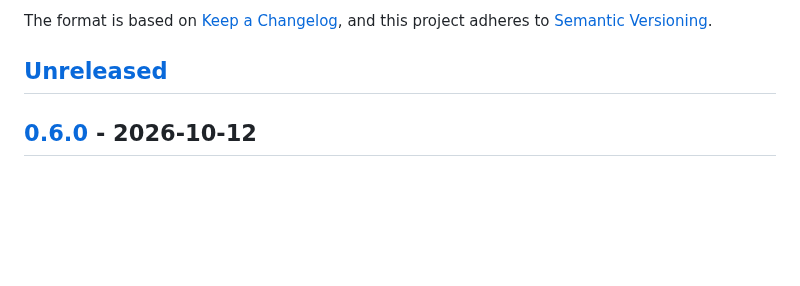
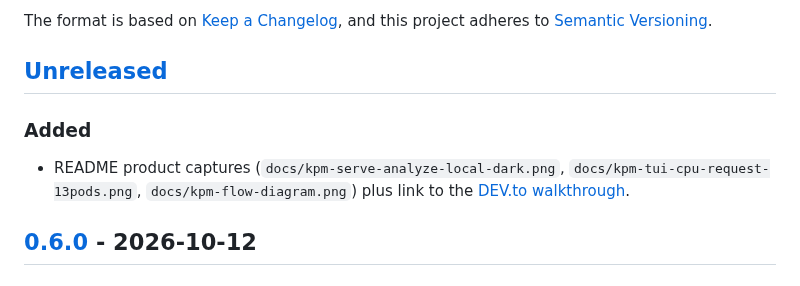
Before and after one commit to hrodrig/kpm, a Markdown page: CHANGELOG.md, the part around the change. GitHub-like rendering; blank space fills up the shorter version.

```diff
--- a/CHANGELOG.md
+++ b/CHANGELOG.md
@@ -6,6 +6,12 @@ The format is based on [Keep a Changelog](https://keepachangelog.com/en/1.1.0/),
 and this project adheres to [Semantic Versioning](https://semver.org/spec/v2.0.0.html).
 
 ## [Unreleased]
+
+### Added
+
+- README product captures (`docs/kpm-serve-analyze-local-dark.png`,
+  `docs/kpm-tui-cpu-request-13pods.png`, `docs/kpm-flow-diagram.png`) plus link to the
+  [DEV.to walkthrough](https://dev.to/hrodrig/kpm-kubernetes-rightsizing-without-prometheus-history-on-your-laptop-4272).
 
 ## [0.6.0] - 2026-10-12
 
```
Also changed, not shown: README.md (+14 -0 lines), docs/README.md (+3 -0 lines), docs/kpm-flow-diagram.png (added), docs/kpm-serve-analyze-local-dark.png (added), docs/kpm-tui-cpu-request-13pods.png (added).
